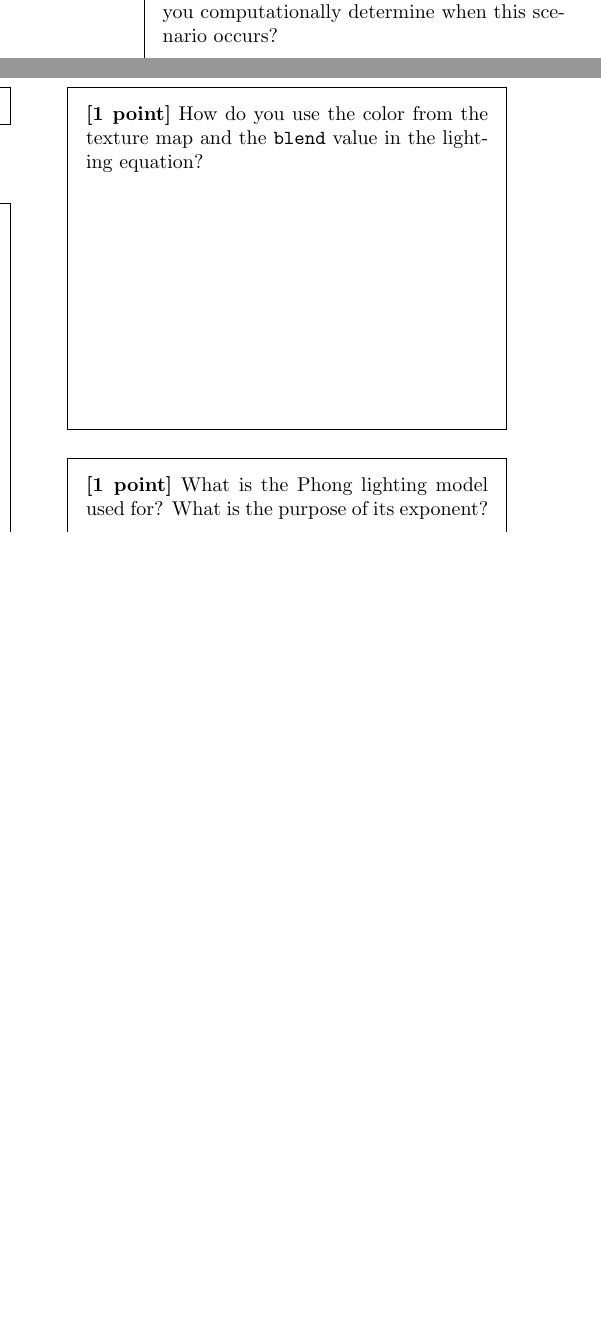
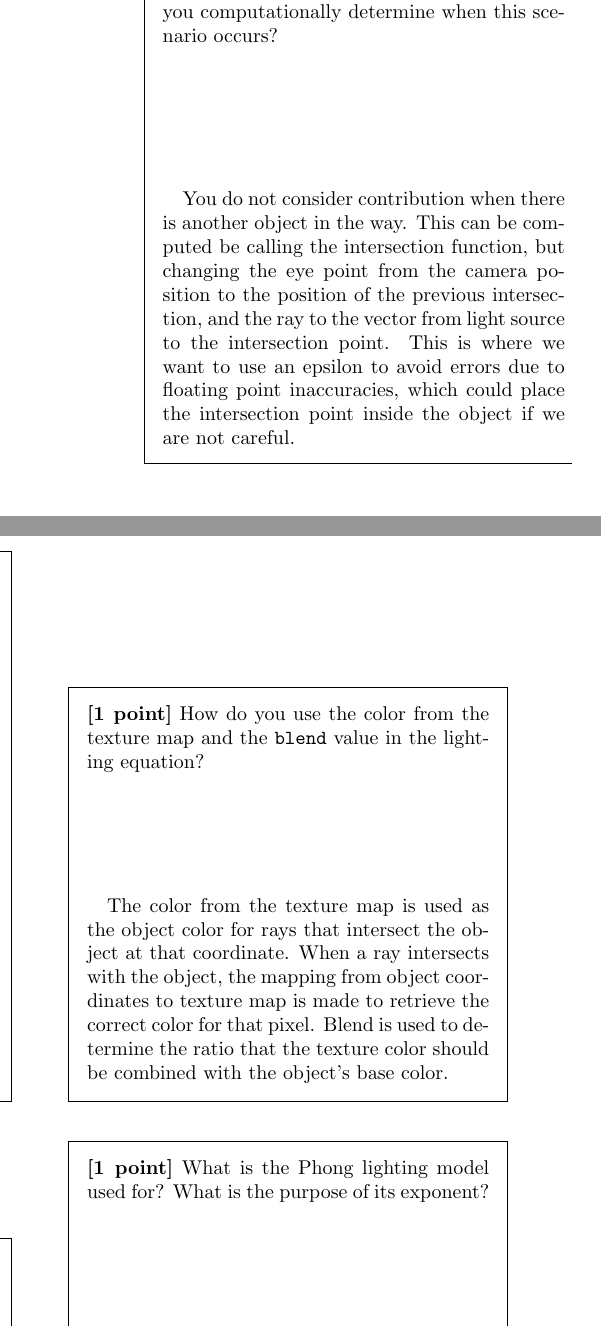
Before and after one commit to mbrenman/GraphicsSpring2015, a LaTeX document (A5/A5_Handout_Alg.tex): two parts of the columns of page 2 of 2 before the commit and two parts of the columns of page 2 of 3 after it, joined at a grey line, cut so that both start at the same text, the shorter picture padded with empty space. Compiled offline with pdfLaTeX.

Commit message:
Unknown tex file changes

```diff
--- a/A5/A5_Handout_Alg.tex
+++ b/A5/A5_Handout_Alg.tex
@@ -93,7 +93,8 @@ The color added is the color based on what that reflected ray hits (which may de
 
 \begin{framed}
 \noindent{\bf[1 point]} For a particular ray that intersects with an object, when do you not consider contribution from a given light source? How do you computationally determine when this scenario occurs?
-\vskip 14em
+\vskip 7em
+You do not consider contribution when there is another object in the way. This can be computed be calling the intersection function, but changing the eye point from the camera position to the position of the previous intersection, and the ray to the vector from light source to the intersection point. This is where we want to use an epsilon to avoid errors due to floating point inaccuracies, which could place the intersection point inside the object if we are not careful.
 \end{framed}
 
 \begin{framed}
@@ -105,12 +114,16 @@ directions, respectively, $w$ is the texture width, and $h$ is the texture heigh
 
 \begin{framed}
 \noindent{\bf[1 point]} How do you use the color from the texture map and the {\tt blend} value in the lighting equation?
-\vskip 12em
+\vskip 6em
+The color from the texture map is used as the object color for rays that intersect the object at that coordinate. When a ray intersects with the object, the mapping from object coordinates to texture map is made to retrieve the correct color for that pixel. Blend is used to determine the ratio that the texture color should be combined with the object's base color.
 \end{framed}
 
 \begin{framed}
 \noindent{\bf[1 point]}  What is the Phong lighting model used for? What is the purpose of its exponent?
-\vskip 12em
+\vskip 6em
+
+The Phong model is used for adding specular highlighting. It combines a reflection constant with the intensity of the light and a power of the cosine of the angle between viewing angle and reflected ray angle to produce a highlight at a point. The exponent is used to control the rate at which the highlight intensity dissipates as the angle between the view and reflected ray increases.
+
 \end{framed}
 
 \section{How to Submit}
```
Also changed, not shown: A5/A5_Handout_Alg.tex (16 more changed lines).
